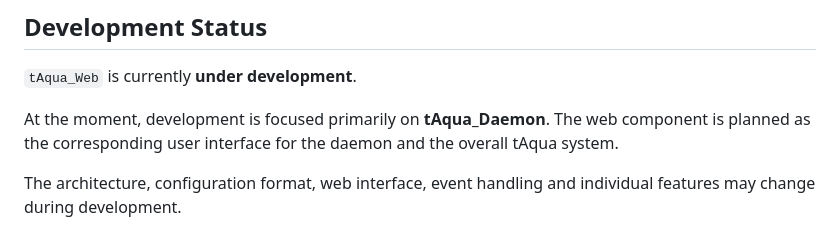
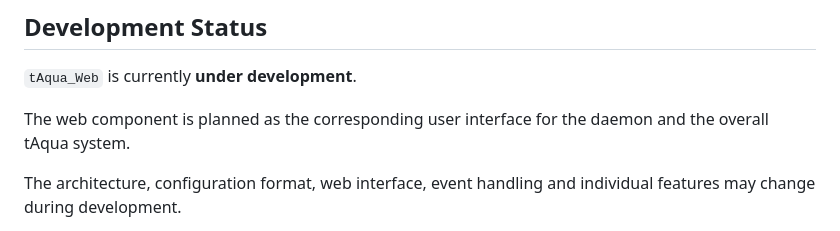
Before and after one commit to timjockers/tAqua_Web, a Markdown page: README.md, the part around the change. GitHub-like rendering.

Commit message:
Removed focused on Daemon sentence

```diff
--- a/README.md
+++ b/README.md
@@ -237,7 +237,7 @@ The intended goal is to allow the irrigation controller to be monitored and oper
 
 `tAqua_Web` is currently **under development**.
 
-At the moment, development is focused primarily on **tAqua_Daemon**. The web component is planned as the corresponding user interface for the daemon and the overall tAqua system.
+The web component is planned as the corresponding user interface for the daemon and the overall tAqua system.
 
 The architecture, configuration format, web interface, event handling and individual features may change during development.
 
```
